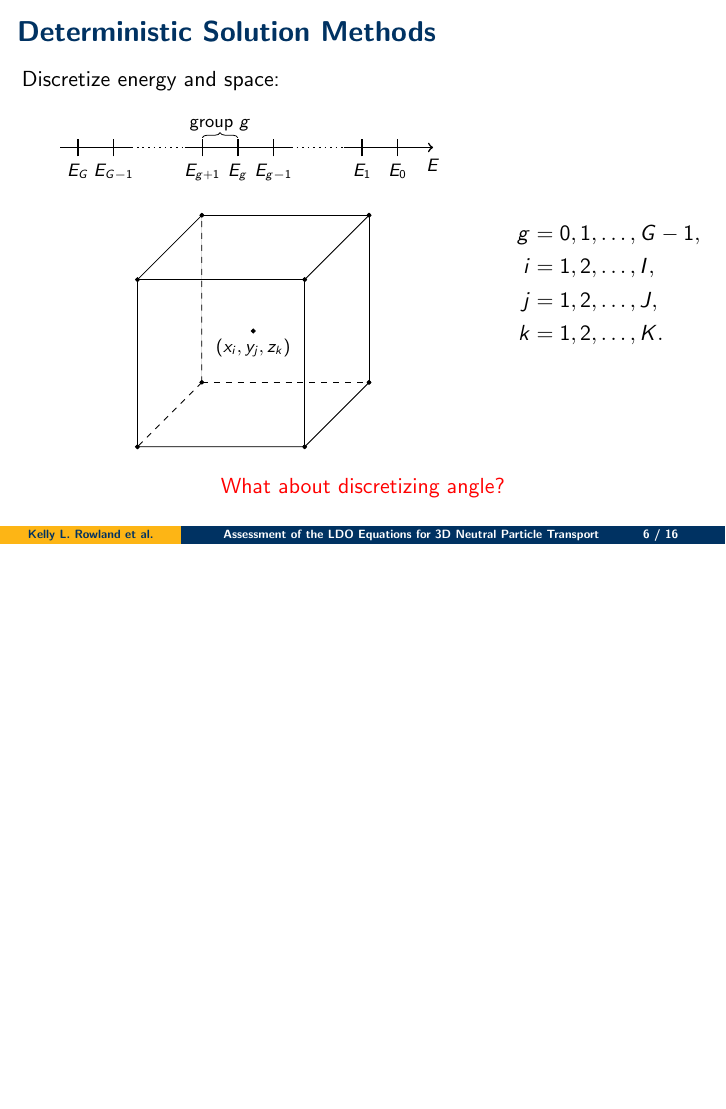
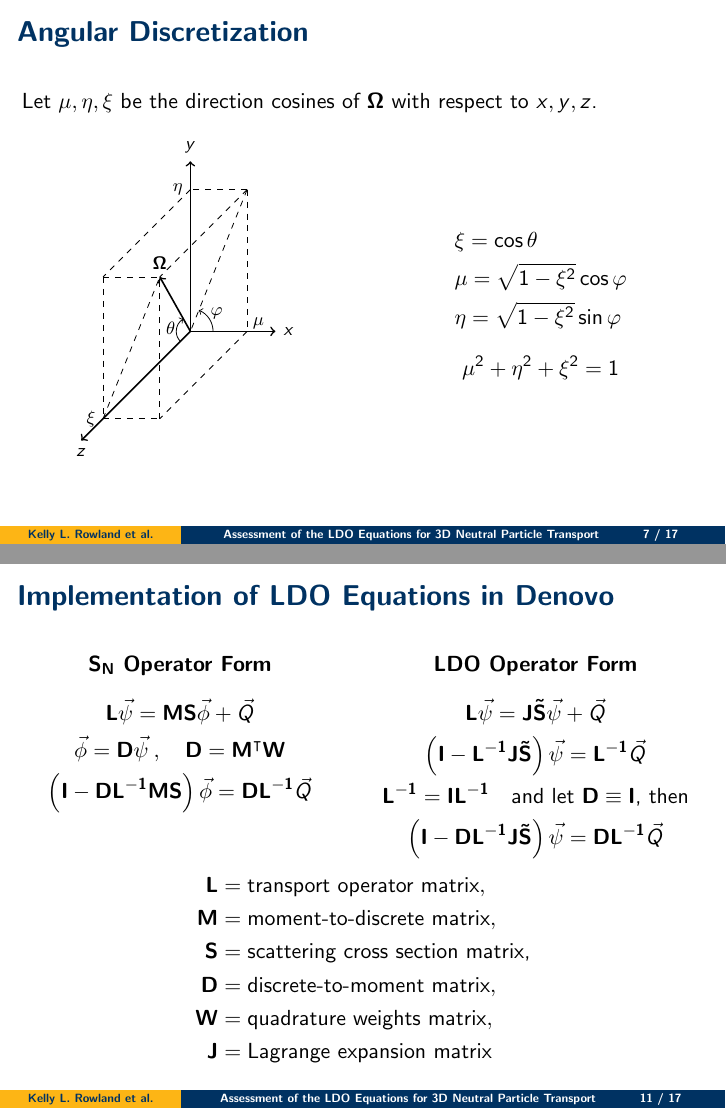
Before and after one commit to kellyrowland/2019-siam-cse, LaTeX slides (2019-siam-cse.tex): page 10 of 25 before the commit and pages 10 and 18 of 25 after it, the two joined at a grey line, the shorter picture padded with empty space. Compiled offline with pdfLaTeX.

Commit message:
more math details, other minor edits

```diff
--- a/2019-siam-cse.tex
+++ b/2019-siam-cse.tex
@@ -129,7 +129,7 @@
 
 \title[Assessment of the LDO Equations for 3D Neutral Particle Transport]
 {Assessment of the Lagrange Discrete Ordinates Equations for Three-dimensional Neutral Particle Transport}
-\author[Kelly L. Rowland et al.]{Kelly L. Rowland, Cory D. Ahrens, Steven Hamilton, Rachel N. Slaybaugh}
+\author[Kelly L. Rowland et al.]{Kelly L. Rowland, Cory D. Ahrens, \\Steven Hamilton, Rachel N. Slaybaugh}
 % \institute{Department of Nuclear Engineering\\University of California, Berkeley}
 \date{SIAM CSE 2019}
 \begin{document}
@@ -304,7 +313,6 @@ Discretize energy and space:
 \begin{column}{0.3\textwidth}
 \begin{align*}
 \begin{split}
-g &= 0,1,\ldots,G-1,\\
 i &= 1,2,\ldots,I,\\
 j &= 1,2,\ldots,J,\\
 k &= 1,2,\ldots,K.
@@ -313,14 +321,65 @@ k &= 1,2,\ldots,K.
 \end{column}
 \end{columns}
 %
-\pause
-\centering
-\vspace{1em}
-\textcolor{red}{What about discretizing angle?}
-%
 \end{frame}
 
-\begin{frame}{Discrete Ordinates Approximation}
+\begin{frame}{Angular Discretization}
+Let $\mu, \eta, \xi$ be the direction cosines of $\bo$ with respect to $x,y,z$\nocite{lm}.
+\begin{columns}
+\begin{column}{0.5\textwidth}
+\begin{figure}
+\begin{center}
+\begin{tikzpicture}
+\coordinate (origin) at (0,0,0);
+\coordinate (omega) at (1,2.5,4);
+\coordinate (xaxis) at (0,0,5);
+\coordinate (yaxis) at (1.5,0,0);
+\coordinate (diag) at (1,2.5,0);
+% axes
+\draw[thick,->] (xyz cs:x=0) -- (xyz cs:x=1.5) node[right] {\footnotesize{$x$}};
+\draw[thick,->] (xyz cs:y=0) -- (xyz cs:y=3) node[above] {\footnotesize{$y$}};
+\draw[thick,->] (xyz cs:z=0) -- (xyz cs:z=5) node[below] {\footnotesize{$z$}};
+% dashed box lines
+\draw[dashed] (xyz cs:z=4,y=2.5) -- (xyz cs:z=4,y=0) node[left] {\footnotesize{$\xi$}};
+\draw[dashed] (xyz cs:z=4,y=0) -- (xyz cs:z=4,x=1);
+\draw[dashed] (xyz cs:z=4,x=1) -- (xyz cs:z=4,y=2.5,x=1);
+\draw[dashed] (xyz cs:z=4,y=2.5,x=0) -- (xyz cs:z=4,y=2.5,x=1);
+
+\draw[dashed] (xyz cs:x=1,z=0) -- (xyz cs:x=1,z=4);
+\draw[dashed] (xyz cs:x=1,z=0,y=2.5) -- (xyz cs:x=1,z=0);
+\draw[] (xyz cs:x=1.2,y=-0.1,z=0) -- (xyz cs:x=1.2,y=-0.1,z=0) node[above] {\footnotesize{$\mu$}};
+\draw[dashed] (xyz cs:x=1,z=0,y=2.5) -- (xyz cs:x=0,z=0,y=2.5) node[left] {\footnotesize{$\eta$}};
+\draw[dashed] (xyz cs:x=0,z=0,y=2.5) -- (xyz cs:z=4,y=2.5);
+\draw[dashed] (xyz cs:x=1,z=0,y=2.5) -- (xyz cs:z=4,y=2.5,x=1);
+
+\draw[thick,->] (xyz cs:x=0,y=0,z=0) -- (xyz cs:x=1,z=4,y=2.5);
+\draw[] (xyz cs:x=1,z=4,y=2.5) -- (xyz cs:x=1,z=4,y=2.5) node[above] {\footnotesize{$\bo$}};
+\draw[dashed] (xyz cs:x=1,z=0,y=2.5) -- (xyz cs:x=0,z=0);
+\draw[dashed] (xyz cs:z=4,y=0) -- (xyz cs:x=1,z=4,y=2.5);
+
+\pic [draw,<-,angle radius=0.25cm,angle eccentricity=1.4,"\footnotesize{$\theta$}"]{angle = omega--origin--xaxis};
+\pic [draw,->,angle radius=0.4cm,angle eccentricity=1.4,"\footnotesize{$\varphi$}"]{angle = yaxis--origin--diag};
+
+\end{tikzpicture}
+\end{center}
+\end{figure}
+\end{column}
+\begin{column}{0.5\textwidth}
+\begin{subequations}
+\begin{align*}
+&\xi = \cos\theta \\
+&\mu = \sqrt{1-\xi^2}\cos\varphi \\
+&\eta = \sqrt{1-\xi^2}\sin\varphi
+\end{align*}
+\end{subequations}
+\begin{equation*}
+\mu^2 + \eta^2 + \xi^2 = 1
+\end{equation*}
+\end{column}
+\end{columns}
+\end{frame}
+
+\begin{frame}{Discrete Ordinates (``S$_\mathbf{N}$'') Approximation}
 %
 \vspace{-2em}
 %
@@ -409,6 +461,39 @@ evaluate their solutions relative to standard quadrature sets.
 \end{column}
 \end{columns}
 %
+\end{frame}
+
+\begin{frame}{Implementation of LDO Equations in Denovo}
+\begin{columns}[T]
+\begin{column}{0.485\textwidth}
+\center{\textbf{S$_\mathbf{N}$ Operator Form}}
+\begin{gather*}
+\ve{L}\vec{\psi} = \ve{MS}\vec{\phi} + \vec{Q}\\
+\vec{\phi} = \ve{D}\vec{\psi}\:, \quad \ve{D} = \ve{M}^\intercal\ve{W} \\
+\left(\ve{I} - \ve{DL^{-1} MS}\right)\vec{\phi} = \ve{DL^{-1}}\vec{Q}
+\end{gather*}
+\end{column}
+\begin{column}{0.515\textwidth}
+\center{\textbf{LDO Operator Form}}
+\begin{gather*}
+\ve{L}\vec{\psi} = \ve{J\tilde{S}}\vec{\psi} + \vec{Q}\\
+\left(\ve{I} - \ve{L^{-1} J\tilde{S}}\right)\vec{\psi} = \ve{L^{-1}}\vec{Q} \\
+\ve{L^{-1}} = \ve{I}\ve{L^{-1}} \quad \text{and let } \ve{D} \equiv \ve{I} \text{, then} \nonumber\\
+\left(\ve{I} - \ve{D L^{-1} J\tilde{S}}\right)\vec{\psi} = \ve{D L^{-1}}\vec{Q}
+\end{gather*}
+\end{column}
+\end{columns}
+\vspace{0.5em}
+\begin{equation*}
+  \begin{aligned}
+    \ve{L} &= \text{transport operator matrix},\\
+    \ve{M} &= \text{moment-to-discrete matrix},\\
+    \ve{S} &= \text{scattering cross section matrix,}\\
+    \ve{D} &= \text{discrete-to-moment matrix},\\
+    \ve{W} &= \text{quadrature weights matrix},\\
+    \ve{J} &= \text{Lagrange expansion matrix}
+  \end{aligned}
+\end{equation*}
 \end{frame}
 
 \begin{frame}{Dog-Legged Void Neutron (DLVN) Benchmark}
```
Also changed, not shown: 2019-siam-cse.tex (18 more changed lines).
